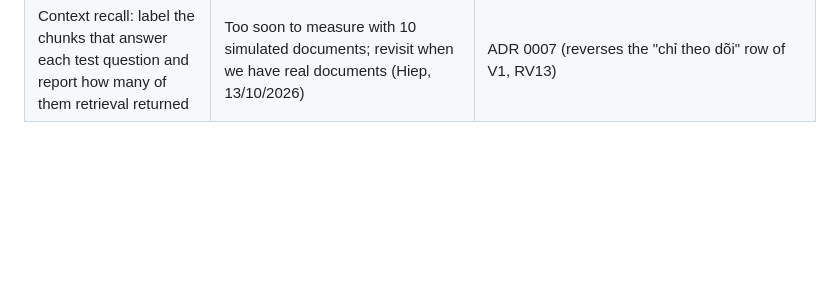
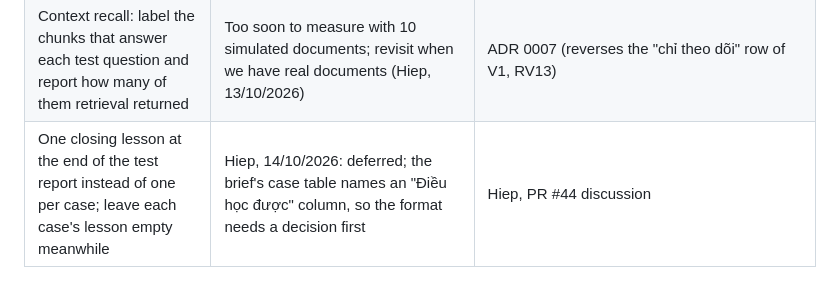
Before and after one commit to Park-Hip/next-gen-2026, a Markdown page: docs/mission1/playbook.md, the part around the change. Drawn GitHub-style; blank space fills up the shorter version.

Commit message:
Park the single closing lesson idea under Deferred ideas

```diff
--- a/docs/mission1/playbook.md
+++ b/docs/mission1/playbook.md
@@ -526,3 +526,4 @@ None of them may appear in the Mission 1 document as a promise.
 | No-AI rebuild drill for the core rules, logged in the evidence log | Hiep chose to keep the Mission 2 log simple; documentation for each part can come later | `docs/mission2/evidence_log_research.md`, section 7 |
 | Exported AI session transcripts as an appendix to the evidence log | Focus first on what the judge reads; reconsider when the project is finished (GitHub issue #2) | `docs/mission2/evidence_log_research.md`, section 7 |
 | Context recall: label the chunks that answer each test question and report how many of them retrieval returned | Too soon to measure with 10 simulated documents; revisit when we have real documents (Hiep, 13/10/2026) | ADR 0007 (reverses the "chỉ theo dõi" row of V1, RV13) |
+| One closing lesson at the end of the test report instead of one per case; leave each case's lesson empty meanwhile | Hiep, 14/10/2026: deferred; the brief's case table names an "Điều học được" column, so the format needs a decision first | Hiep, PR #44 discussion |
```
